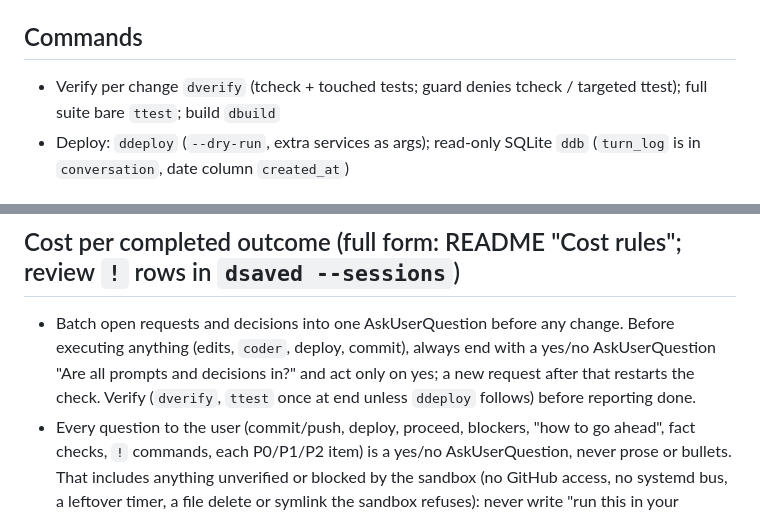
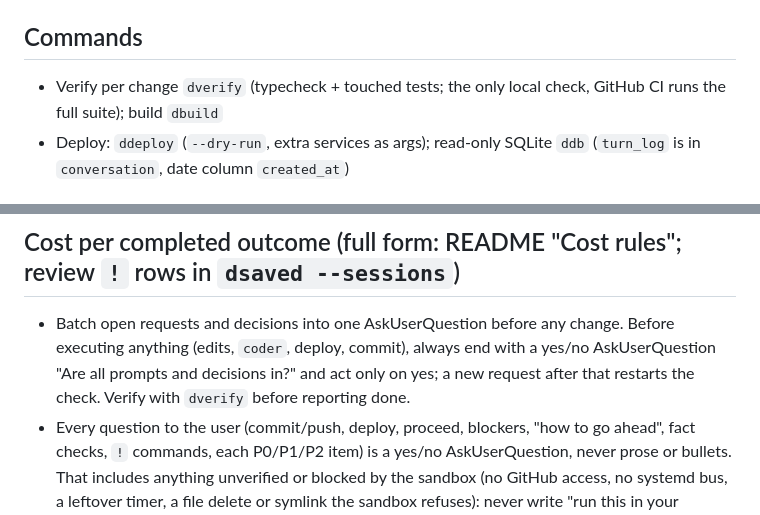
Before and after one commit to melvchea/melvbot, a Markdown page: CLAUDE.md, 2 parts joined by grey strips. GitHub-like rendering.

```diff
--- a/CLAUDE.md
+++ b/CLAUDE.md
@@ -7,7 +7,7 @@ Routing per message: non-LLM `,commands` and prose intercepts (`src/telegram/pro
 Runtime rule files: `host/assistant/prompts/`; host helpers and hooks: `host/README.md`.
 
 ## Commands
-- Verify per change `dverify` (tcheck + touched tests; guard denies tcheck / targeted ttest); full suite bare `ttest`; build `dbuild`
+- Verify per change `dverify` (typecheck + touched tests; the only local check, GitHub CI runs the full suite); build `dbuild`
 - Deploy: `ddeploy` (`--dry-run`, extra services as args); read-only SQLite `ddb` (`turn_log` is in `conversation`, date column `created_at`)
 
 ## Rules
@@ -25,7 +25,7 @@ Runtime rule files: `host/assistant/prompts/`; host helpers and hooks: `host/REA
 - Cheapest first: non-LLM (`rg`, `sed -n`, `jq`) → MiniMax helpers over ~30 lines (`digest`, `drun`, `dverify`, `dbuild`, `webx ask`) → main-session edits ≤50 lines → `coder` (Haiku 5.5 medium) after posting the spec and getting a yes. Searches: `dexplore` first; never `fork`.
 
 ## Cost per completed outcome (full form: README "Cost rules"; review `!` rows in `dsaved --sessions`)
-- Batch open requests and decisions into one AskUserQuestion before any change. Before executing anything (edits, `coder`, deploy, commit), always end with a yes/no AskUserQuestion "Are all prompts and decisions in?" and act only on yes; a new request after that restarts the check. Verify (`dverify`, `ttest` once at end unless `ddeploy` follows) before reporting done.
+- Batch open requests and decisions into one AskUserQuestion before any change. Before executing anything (edits, `coder`, deploy, commit), always end with a yes/no AskUserQuestion "Are all prompts and decisions in?" and act only on yes; a new request after that restarts the check. Verify with `dverify` before reporting done.
 - Every question to the user (commit/push, deploy, proceed, blockers, "how to go ahead", fact checks, `!` commands, each P0/P1/P2 item) is a yes/no AskUserQuestion, never prose or bullets. That includes anything unverified or blocked by the sandbox (no GitHub access, no systemd bus, a leftover timer, a file delete or symlink the sandbox refuses): never write "run this in your terminal" or "you can ignore X" in the summary; ask "Run `! cmd` yourself?" or "Re-check from the host?" as a yes/no AskUserQuestion, never a "you'll need to…" note in the summary. Call it before the summary; the final message ends with a statement, never a question, and that includes offers like "Do you want me to…", "Should I…" or "tell me if you want…" (e.g. commit/push after a change): put them in an AskUserQuestion instead.
 - Commands for the user to paste (Termius wraps lines): every line under 50 chars including the `! ` prefix, break with `\` outside quotes, build long values from short `X=...` vars, no quote or `|` spanning a break; else write a script and give a one-line call. Applies everywhere I show a command, AskUserQuestion included. Always give the suggested command in a fenced block (never inline in prose or a table), pre-broken into lines <50 chars; count before sending, final summaries too. Path `~/melvbot-storage/container/...` is too long: `cd` into it or set `D=...` first.
 - Writing files (code, docs, memory notes and `MEMORY.md`, scripts): always the Edit tool first (Write for new files), never Bash redirects or heredocs, and never ask the user to run a `!` command for it; the sandbox blocks shell writes that Edit allows. Fall back to a `!` command only if Edit is denied.
```
Also changed, not shown: host/README.md (+3 -3 lines).
